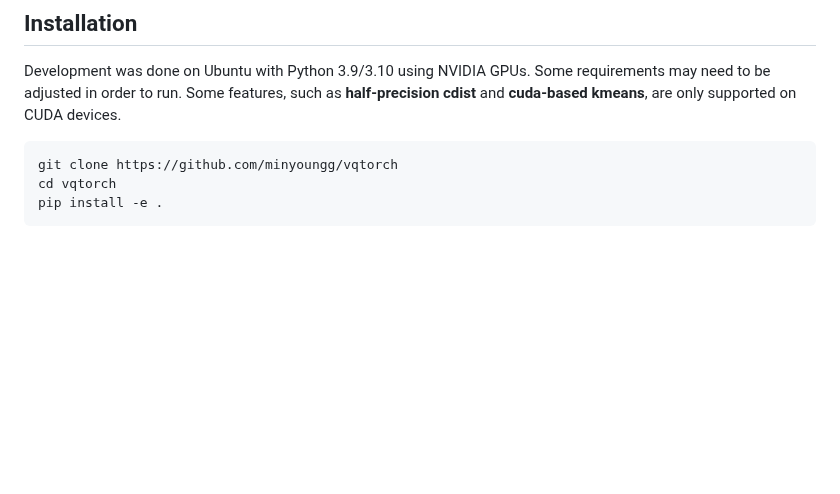
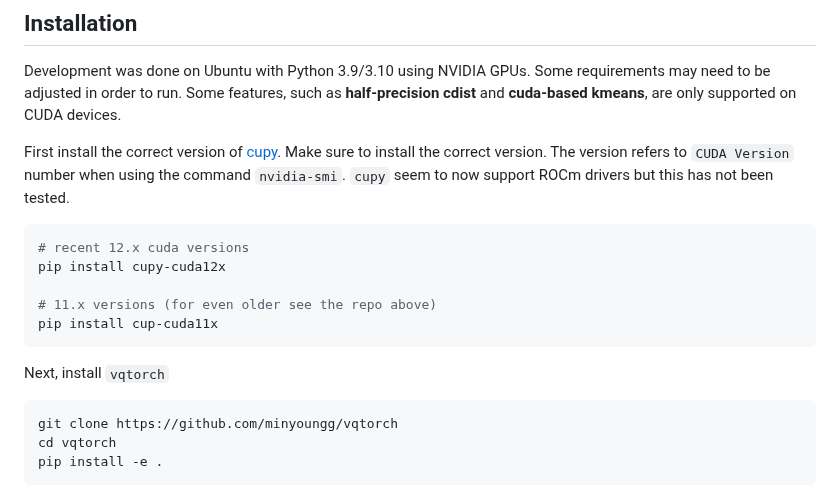
Before and after one commit to minyoungg/vqtorch, a Markdown page: README.md, the part around the change. GitHub-like rendering; blank space fills up the shorter version.

Commit message:
Update README.md
cupy installation guide

````diff
--- a/README.md
+++ b/README.md
@@ -14,6 +14,16 @@ The library was developed and used for.
 Development was done on Ubuntu with Python 3.9/3.10 using NVIDIA GPUs. Some requirements may need to be adjusted in order to run.
 Some features, such as <b>half-precision cdist</b> and <b>cuda-based kmeans</b>, are only supported on CUDA devices.
 
+First install the correct version of [cupy](https://github.com/cupy/cupy/). Make sure to install the correct version. The version refers to `CUDA Version` number when using the command `nvidia-smi`. `cupy` seem to now support ROCm drivers but this has not been tested.
+```bash
+# recent 12.x cuda versions
+pip install cupy-cuda12x
+
+# 11.x versions (for even older see the repo above)
+pip install cup-cuda11x
+```
+
+Next, install `vqtorch`
 ```bash
 git clone https://github.com/minyoungg/vqtorch
 cd vqtorch
````
